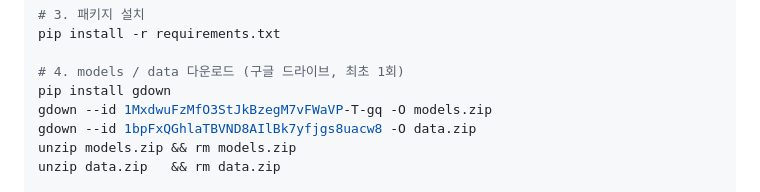
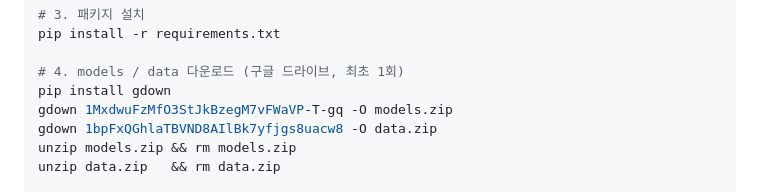
Before and after one commit to unlimit13/SmartFittingRoom, a Markdown page: README.md, the part around the change. GitHub-like rendering.

Commit message:
Update gdown commands

```diff
--- a/README.md
+++ b/README.md
@@ -149,8 +149,8 @@ pip install -r requirements.txt
 
 # 4. models / data 다운로드 (구글 드라이브, 최초 1회)
 pip install gdown
-gdown --id 1MxdwuFzMfO3StJkBzegM7vFWaVP-T-gq -O models.zip
-gdown --id 1bpFxQGhlaTBVND8AIlBk7yfjgs8uacw8 -O data.zip
+gdown 1MxdwuFzMfO3StJkBzegM7vFWaVP-T-gq -O models.zip
+gdown 1bpFxQGhlaTBVND8AIlBk7yfjgs8uacw8 -O data.zip
 unzip models.zip && rm models.zip
 unzip data.zip   && rm data.zip
 
```
Also changed, not shown: RUN.md (+2 -2 lines).
